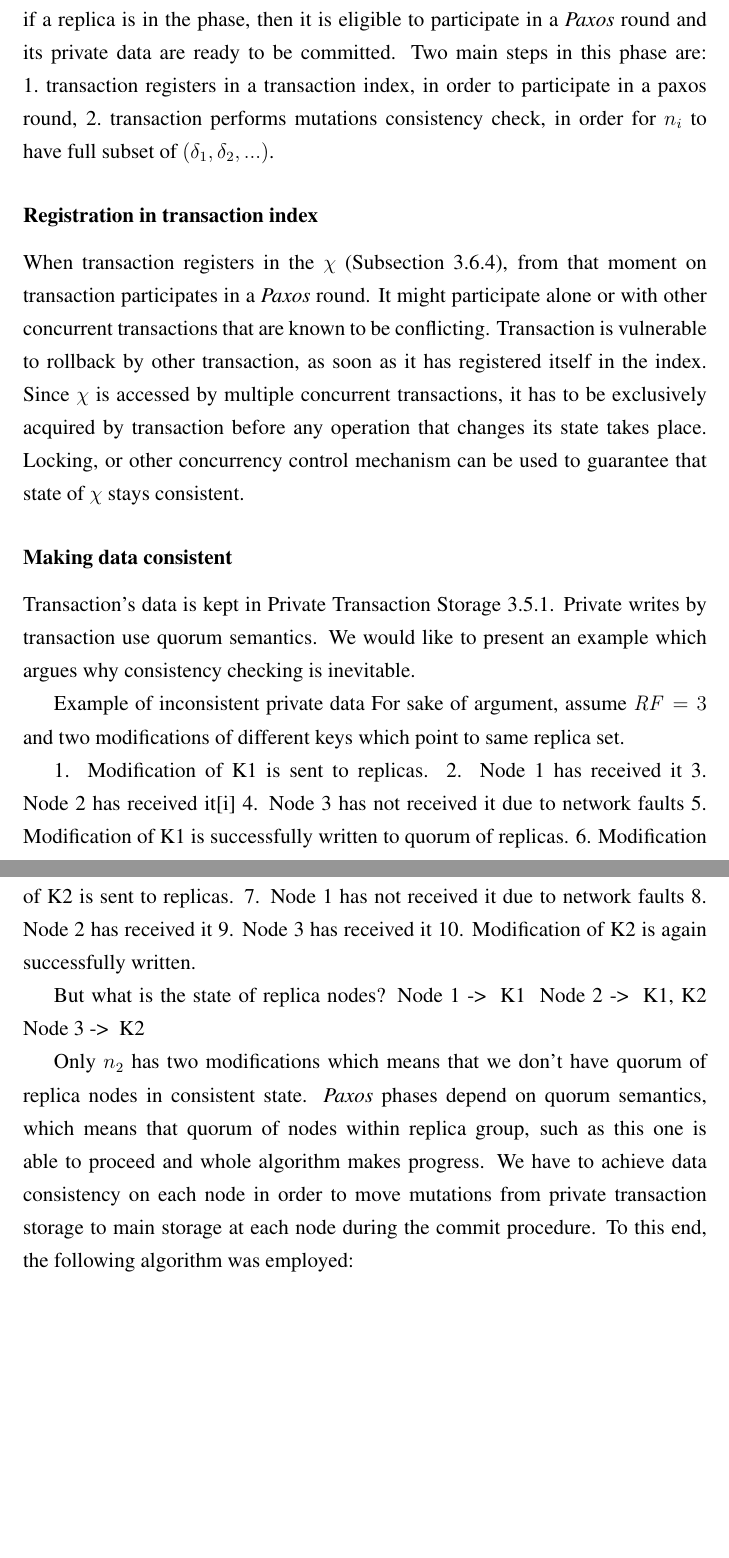
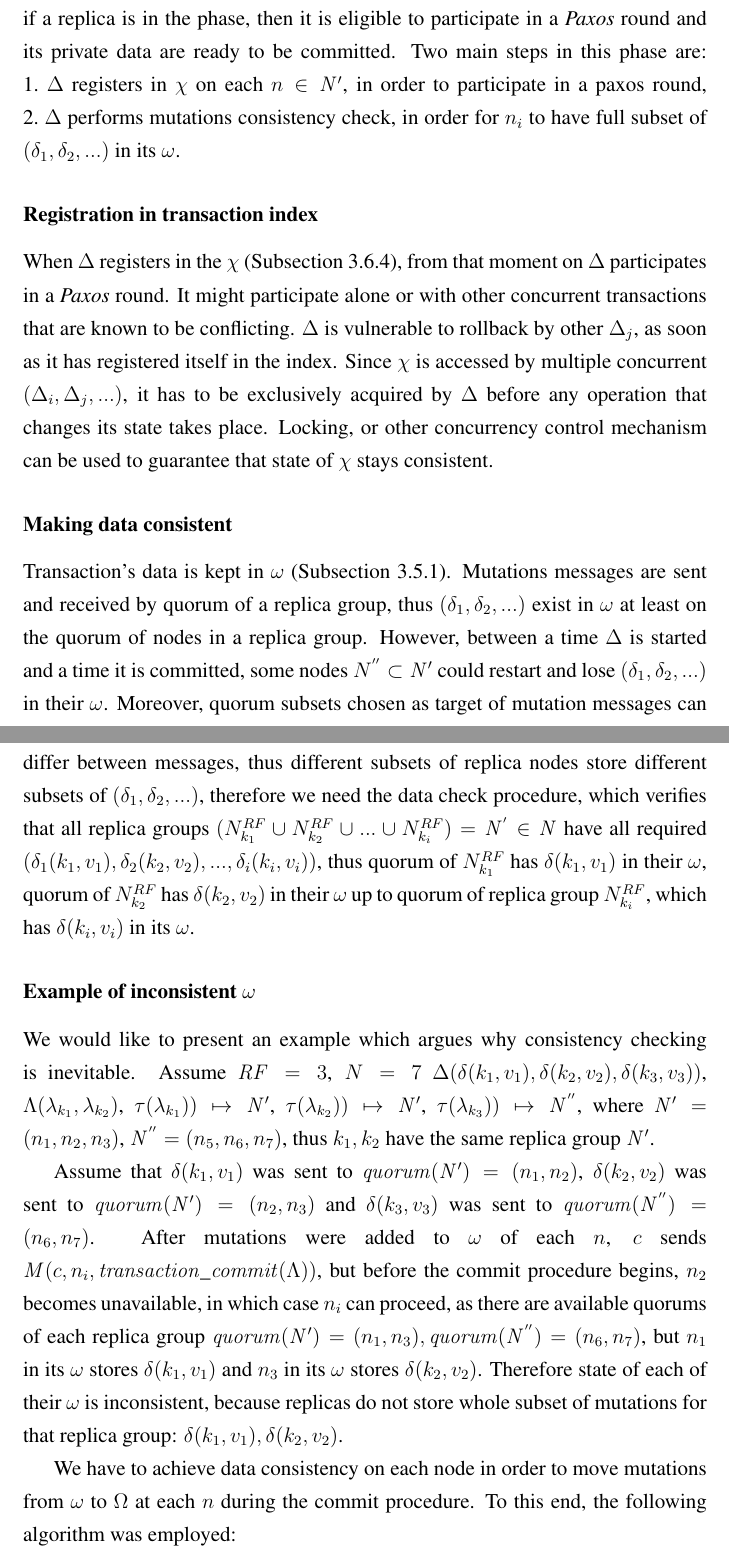
Before and after one commit to mklew/mpp-thesis, a LaTeX thesis (thesis.tex, which reads mpp/mpp-theory-algo-description.tex): two parts of pages 58 and 59 of 72, joined at a grey line, cut so that both start at the same text, the shorter picture padded with empty space. Compiled offline with pdfLaTeX.

Commit message:
Working on setup phase

```diff
--- a/mpp/mpp-theory-algo-description.tex
+++ b/mpp/mpp-theory-algo-description.tex
@@ -137,48 +138,43 @@ Idle phase is a technical representation of starting phase.
 
 \subsection{Setup phase}
 Setup phase provides a foundation for further phases and provides guarantees that if a replica is in the phase, then it is eligible to participate in a \paxos round and its private data are ready to be committed. Two main steps in this phase are: \begin{enumerate*}
-\item transaction registers in a transaction index, in order to participate in a paxos round,
-\item transaction performs mutations consistency check, in order for \node{i} to have full subset of \mutations.
+\item \transaction registers in \txIndex on each $n\in \text{\nodesTx}$, in order to participate in a paxos round,
+\item \transaction performs mutations consistency check, in order for \node{i} to have full subset of \mutations in its \txStorage.
 \end{enumerate*}
 
 
 \subsubsection{Registration in transaction index}
-When transaction registers in the \txIndex (Subsection \ref{sec:mpp:txIndex}), from that moment on transaction participates in a \paxos round.
+When \transaction registers in the \txIndex (Subsection \ref{sec:mpp:txIndex}), from that moment on \transaction participates in a \paxos round.
 It might participate alone or with other concurrent transactions that are known to be conflicting.
-Transaction is vulnerable to rollback by other transaction, as soon as it has registered itself in the index.
-Since \txIndex is accessed by multiple concurrent transactions, it has to be exclusively acquired by transaction before any operation that changes its state takes place.
+\transaction is vulnerable to rollback by other \transactionj, as soon as it has registered itself in the index.
+Since \txIndex is accessed by multiple concurrent \transactions, it has to be exclusively acquired by \transaction before any operation that changes its state takes place.
 Locking, or other concurrency control mechanism can be used to guarantee that state of \txIndex stays consistent.
 
 
 
 \subsubsection{Making data consistent}
-Transaction’s data is kept in Private Transaction Storage \ref{sec:mpp:privateTxStorage}. Private writes by transaction use quorum semantics. We would like to present an example which argues why consistency checking is inevitable.
+Transaction’s data is kept in \txStorage (Subsection \ref{sec:mpp:privateTxStorage}).
+Mutations messages are sent and received by quorum of a replica group, thus \mutations exist in \txStorage at least on the quorum of nodes in a replica group. However, between a time \transaction is started and a time it is committed, some nodes $N^{''} \subset \text{\nodesTx}$ could restart and lose \mutations in their \txStorage. Moreover, quorum subsets chosen as target of mutation messages can differ between messages, thus different subsets of replica nodes store different subsets of \mutations, therefore we need the data check procedure, which verifies that all replica groups  $(N^{RF}_{k_1} \cup N^{RF}_{k_2} \cup ... \cup N^{RF}_{k_i} ) = \mathit{N^'} \in \mathit{N}$ have all required \mutationsFullEnd, thus quorum of $N^{RF}_{k_1}$ has \mutation{k_1}{v_1} in their \txStorage, quorum of $N^{RF}_{k_2}$ has \mutation{k_2}{v_2} in their \txStorage up to quorum of replica group $N^{RF}_{k_i}$, which has \mutation{k_i}{v_i} in its \txStorage.
 
+\subsubsection{Example of inconsistent \txStorage}
+We would like to present an example which argues why consistency checking is inevitable.
+Assume \RF{3}, \N{7}
+$\text{\transaction}(\text{\mutation{k_1}{v_1}}, \text{\mutation{k_2}{v_2}}, \text{\mutation{k_3}{v_3}})$,
+$\text{\txState}(\text{\txItemi{k_1}}, \text{\txItemi{k_2}})$,
+\topologyItem{k_1}{\text{\nodesTx}},
+\topologyItem{k_2}{\text{\nodesTx}},
+\topologyItem{k_3}{\mathit{N^{''}}},
+where $\text{\nodesTx}=(n_1, n_2, n_3)$,
+$\mathit{N^{''}}=(n_5,n_6,n_7)$,
+thus $k_1, k_2$ have the same replica group \nodesTx.
 
-Example of inconsistent private data
-For sake of argument, assume \RF{3} and two modifications of different keys which point to same replica set.
+Assume that \mutation{k_1}{v_1} was sent to $\mathit{quorum}(\text{\nodesTx})=(n_1, n_2)$, \mutation{k_2}{v_2} was sent to $\mathit{quorum}(\text{\nodesTx})=(n_2, n_3)$ and
+\mutation{k_3}{v_3} was sent to $\mathit{quorum}(\mathit{N^{''}})=(n_6, n_7)$.
+ After mutations were added to \txStorage of each $n$, \client sends \txCommitMessage, but before the commit procedure begins, $n_2$ becomes unavailable, in which case \node{i} can proceed, as there are available quorums of each replica group
+ $\mathit{quorum}(\text{\nodesTx})=(n_1,n_3), \mathit{quorum}(\mathit{N^{''}})=(n_6,n_7)$,
+ but $n_1$ in its \txStorage stores \mutation{k_1}{v_1} and $n_3$ in its \txStorage stores \mutation{k_2}{v_2}. Therefore state of each of their \txStorage is inconsistent, because replicas do not store whole subset of mutations for that replica group: $\text{\mutation{k_1}{v_1}}, \text{\mutation{k_2}{v_2}}$.
 
-
-1. Modification of K1 is sent to replicas.
-2. Node 1 has received it
-3. Node 2 has received it[i]
-4. Node 3 has not received it due to network faults
-5. Modification of K1 is successfully written to quorum of replicas.
-6. Modification of K2 is sent to replicas.
-7. Node 1 has not received it due to network faults
-8. Node 2 has received it
-9. Node 3 has received it
-10. Modification of K2 is again successfully written.
-
-
-But what is the state of replica nodes?
-Node 1 -> { K1 }
-Node 2 -> { K1, K2 }
-Node 3 -> { K2 }
-
-
-Only \node{2} has two modifications which means that we don’t have quorum of replica nodes in consistent state. \paxos phases depend on quorum semantics, which means that quorum of nodes within replica group, such as this one is able to proceed and whole algorithm makes progress.
-We have to achieve data consistency on each node in order to move mutations from private transaction storage to main storage at each node during the commit procedure. To this end, the following algorithm was employed:
+We have to achieve data consistency on each node in order to move mutations from \txStorage to \database at each $n$ during the commit procedure. To this end, the following algorithm was employed:
 
 TODO dodać diagram
 
--- a/thesis.tex
+++ b/thesis.tex
@@ -140,6 +140,7 @@ morekeywords={IF}
 \newcommand{\paxosRoundId}{$\iota$\xspace}
 \newcommand{\paxosRoundIdi}[1]{$\iota_{#1}$\xspace}
 \newcommand{\mutationsFull}{$(\delta_{1}(k_1, v_1), \delta_{2}(k_2, v_2), ...)$\xspace}
+\newcommand{\mutationsFullEnd}{$(\delta_{1}(k_1, v_1), \delta_{2}(k_2, v_2), ..., \delta_{i}(k_i, v_i))$\xspace}
 
 \newcommand{\transactionFull}{$\Delta(\delta_{1}, \delta_{2}, ...)$\xspace}
 
@@ -155,6 +156,7 @@ morekeywords={IF}
 \newcommand{\txStateCommitted}{$\Lambda_{learnt}$\xspace}
 
 \newcommand{\txIndex}{$\chi$\xspace}
+\newcommand{\txStorage}{$\omega$\xspace}
 % Shortcuts
 \newcommand{\paxos}{\emph{Paxos}\xspace}
 \newcommand{\mpt}{\emph{MPT}\xspace}
```
Also changed, not shown: mpp/mpp-isolation.tex (+1 -1 lines), mpp/mpt-diagram-prepare-transition.tex (+1 -1 lines), mpp/mpp-theory-algo-description.tex (29 more changed lines).
